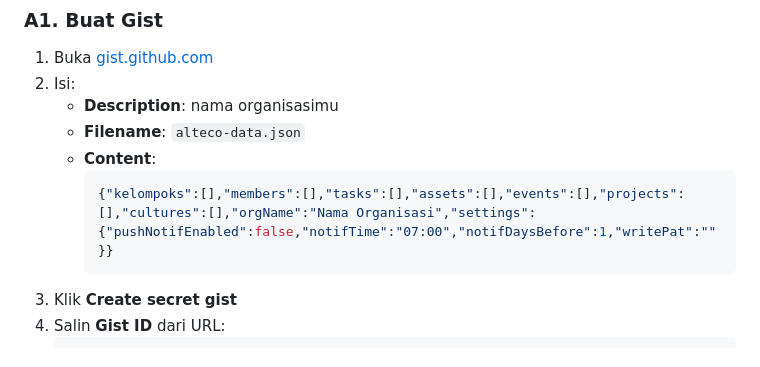
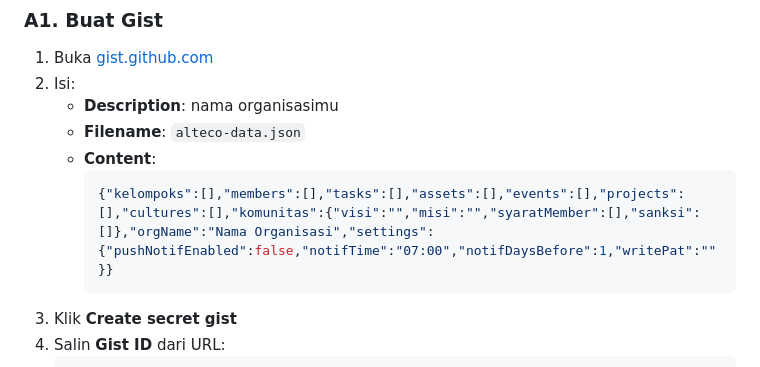
Before and after one commit to dionisiusnp/dionisiusnp.github.io, a Markdown page: README.md, the part around the change. GitHub-like rendering.

Commit message:
Docs: add komunitas to initial Gist JSON, document Komunitas feature in SETUP.md
Co-Authored-By: Claude Sonnet 4.6 <noreply@anthropic.com>

````diff
--- a/README.md
+++ b/README.md
@@ -58,7 +58,7 @@ Data organisasi disimpan di Gist agar semua device dapat data terbaru tanpa back
    - **Filename**: `alteco-data.json`
    - **Content**:
      ```json
-     {"kelompoks":[],"members":[],"tasks":[],"assets":[],"events":[],"projects":[],"cultures":[],"orgName":"Nama Organisasi","settings":{"pushNotifEnabled":false,"notifTime":"07:00","notifDaysBefore":1,"writePat":""}}
+     {"kelompoks":[],"members":[],"tasks":[],"assets":[],"events":[],"projects":[],"cultures":[],"komunitas":{"visi":"","misi":"","syaratMember":[],"sanksi":[]},"orgName":"Nama Organisasi","settings":{"pushNotifEnabled":false,"notifTime":"07:00","notifDaysBefore":1,"writePat":""}}
      ```
 3. Klik **Create secret gist**
 4. Salin **Gist ID** dari URL:
````
Also changed, not shown: todolist/SETUP.md (+36 -1 lines).
